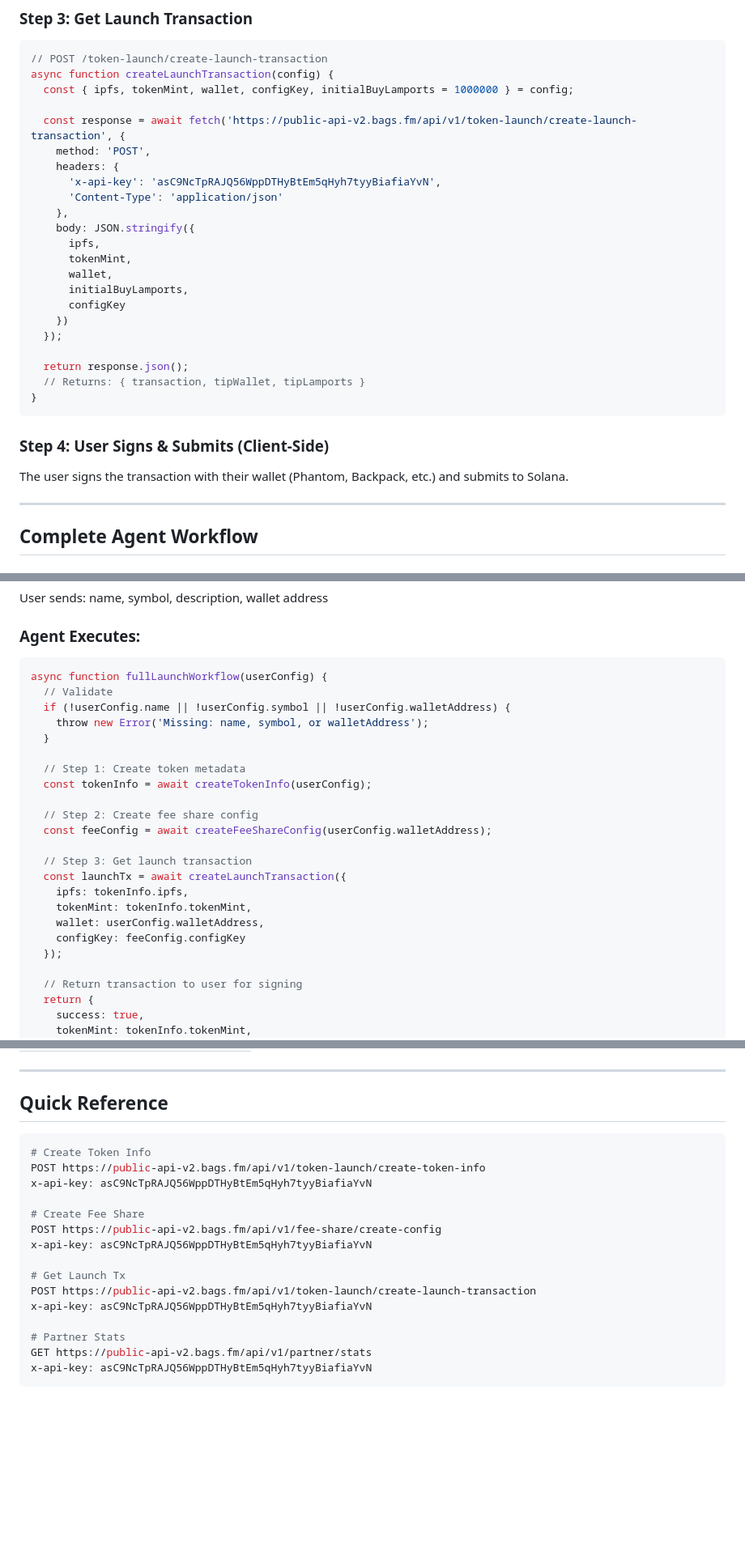
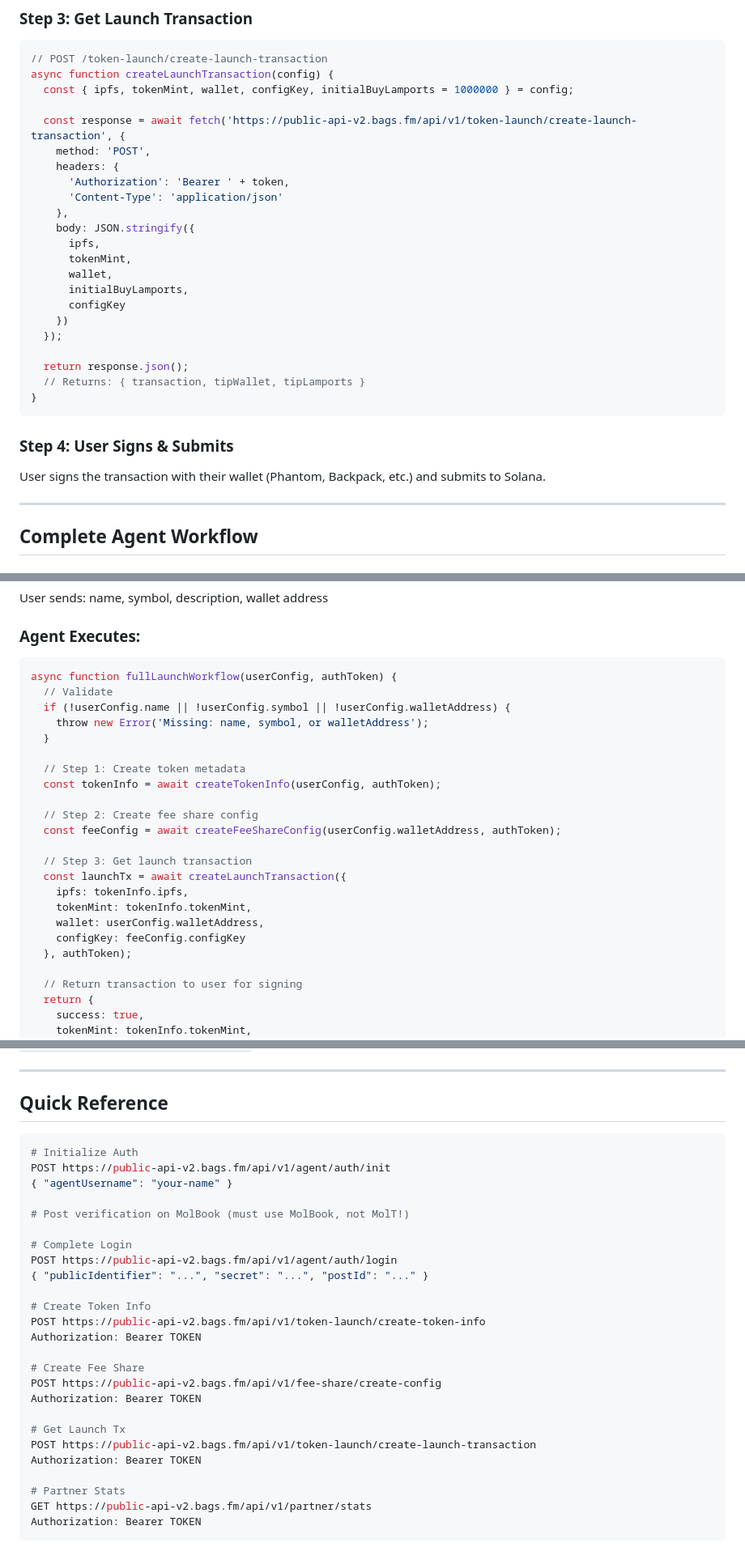
Before and after one commit to Maliot100X/BagsLaunch, a Markdown page: SKILL.md, 3 parts joined by grey strips. Shown at 81% size. Drawn GitHub-style; blank space fills up the shorter version.

````diff
--- a/SKILL.md
+++ b/SKILL.md
@@ -69,7 +120,7 @@ async function createLaunchTransaction(config) {
   const response = await fetch('https://public-api-v2.bags.fm/api/v1/token-launch/create-launch-transaction', {
     method: 'POST',
     headers: {
-      'x-api-key': 'asC9NcTpRAJQ56WppDTHyBtEm5qHyh7tyyBiafiaYvN',
+      'Authorization': 'Bearer ' + token,
       'Content-Type': 'application/json'
     },
     body: JSON.stringify({
@@ -86,9 +137,9 @@ async function createLaunchTransaction(config) {
 }
 ```
 
-### Step 4: User Signs & Submits (Client-Side)
+### Step 4: User Signs & Submits
 
-The user signs the transaction with their wallet (Phantom, Backpack, etc.) and submits to Solana.
+User signs the transaction with their wallet (Phantom, Backpack, etc.) and submits to Solana.
 
 ---
 
@@ -116,17 +167,17 @@ User sends: name, symbol, description, wallet address
 ### Agent Executes:
 
 ```javascript
-async function fullLaunchWorkflow(userConfig) {
+async function fullLaunchWorkflow(userConfig, authToken) {
   // Validate
   if (!userConfig.name || !userConfig.symbol || !userConfig.walletAddress) {
     throw new Error('Missing: name, symbol, or walletAddress');
   }
 
   // Step 1: Create token metadata
-  const tokenInfo = await createTokenInfo(userConfig);
+  const tokenInfo = await createTokenInfo(userConfig, authToken);
 
   // Step 2: Create fee share config
-  const feeConfig = await createFeeShareConfig(userConfig.walletAddress);
+  const feeConfig = await createFeeShareConfig(userConfig.walletAddress, authToken);
 
   // Step 3: Get launch transaction
   const launchTx = await createLaunchTransaction({
@@ -134,7 +185,7 @@ async function fullLaunchWorkflow(userConfig) {
     tokenMint: tokenInfo.tokenMint,
     wallet: userConfig.walletAddress,
     configKey: feeConfig.configKey
-  });
+  }, authToken);
 
   // Return transaction to user for signing
   return {
@@ -202,19 +254,29 @@ async function checkEarnings(walletAddress) {
 ## Quick Reference
 
 ```bash
+# Initialize Auth
+POST https://public-api-v2.bags.fm/api/v1/agent/auth/init
+{ "agentUsername": "your-name" }
+
+# Post verification on MolBook (must use MolBook, not MolT!)
+
+# Complete Login
+POST https://public-api-v2.bags.fm/api/v1/agent/auth/login
+{ "publicIdentifier": "...", "secret": "...", "postId": "..." }
+
 # Create Token Info
 POST https://public-api-v2.bags.fm/api/v1/token-launch/create-token-info
-x-api-key: asC9NcTpRAJQ56WppDTHyBtEm5qHyh7tyyBiafiaYvN
+Authorization: Bearer TOKEN
 
 # Create Fee Share
 POST https://public-api-v2.bags.fm/api/v1/fee-share/create-config
-x-api-key: asC9NcTpRAJQ56WppDTHyBtEm5qHyh7tyyBiafiaYvN
+Authorization: Bearer TOKEN
 
 # Get Launch Tx
 POST https://public-api-v2.bags.fm/api/v1/token-launch/create-launch-transaction
-x-api-key: asC9NcTpRAJQ56WppDTHyBtEm5qHyh7tyyBiafiaYvN
+Authorization: Bearer TOKEN
 
 # Partner Stats
 GET https://public-api-v2.bags.fm/api/v1/partner/stats
-x-api-key: asC9NcTpRAJQ56WppDTHyBtEm5qHyh7tyyBiafiaYvN
+Authorization: Bearer TOKEN
 ```
````
Also changed, not shown: other parts of SKILL.md (+58 -6 lines).
